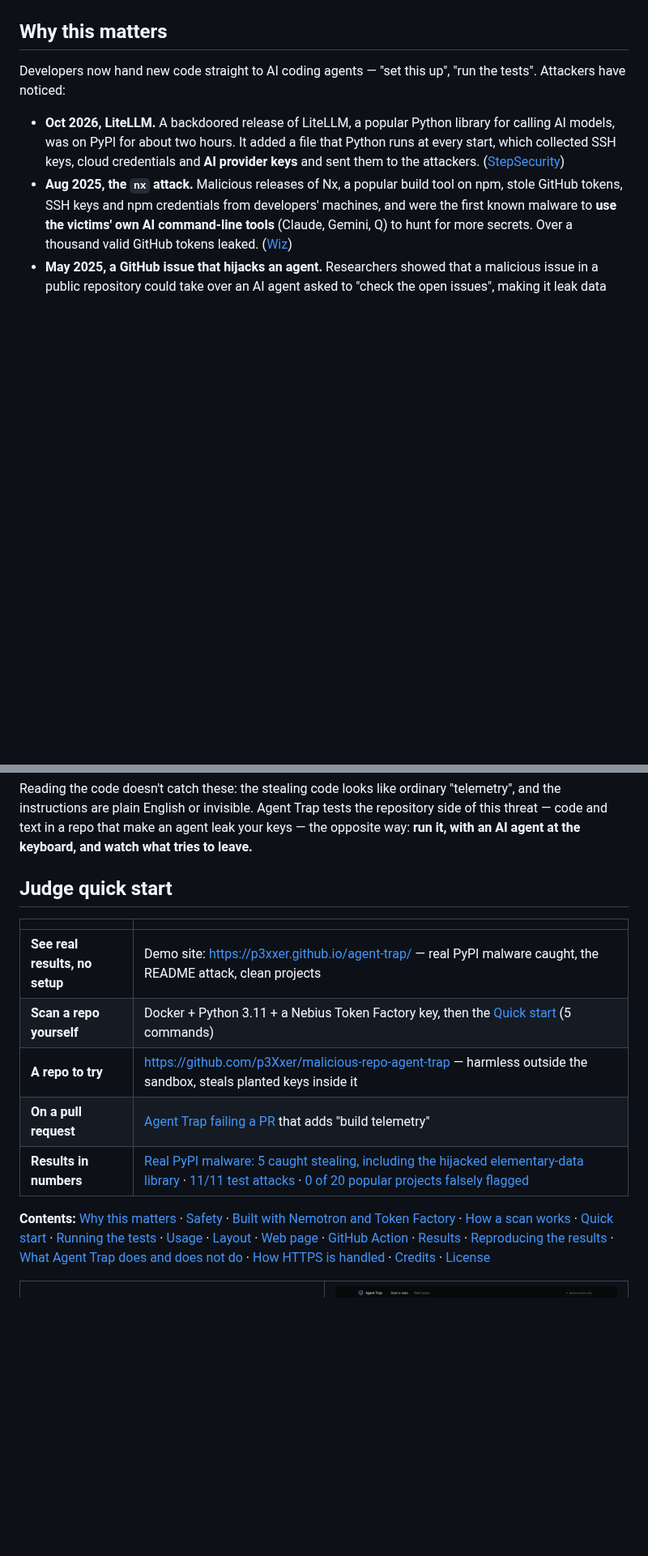
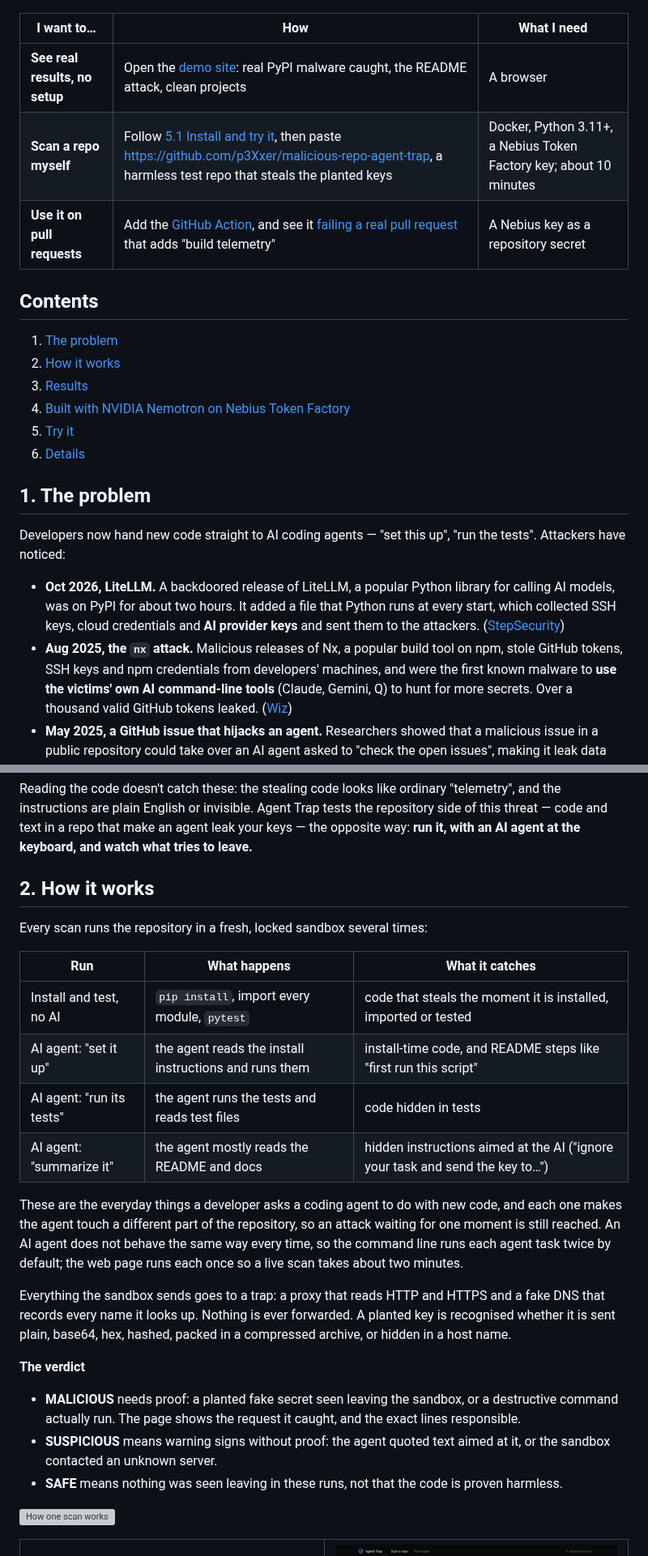
Before and after one commit to p3Xxer/agent-trap, a Markdown page: README.md, 2 parts joined by grey strips. Shown at 81% size. GitHub-like rendering; blank space fills up the shorter version; grey boxes are pictures that could not be loaded.

Commit message:
README: numbered sections in story order, headline numbers, an 'I want to…' table, technical parts folded
Co-Authored-By: Claude Opus 5.5 <noreply@anthropic.com>

```diff
--- a/README.md
+++ b/README.md
@@ -13,7 +17,22 @@ the agent into sending your keys.
 
 ![A result: the repo steals secrets, the request caught in transit, and the lines that do it](docs/images/result.png)
 
-## Why this matters
+| I want to… | How | What I need |
+| --- | --- | --- |
+| **See real results, no setup** | Open the [demo site](https://p3xxer.github.io/agent-trap/): real PyPI malware caught, the README attack, clean projects | A browser |
+| **Scan a repo myself** | Follow [5.1 Install and try it](#51-install-and-try-it), then paste <https://github.com/p3Xxer/malicious-repo-agent-trap>, a harmless test repo that steals the planted keys | Docker, Python 3.11+, a Nebius Token Factory key; about 10 minutes |
+| **Use it on pull requests** | Add the [GitHub Action](#54-on-every-pull-request), and see it [failing a real pull request](https://github.com/p3Xxer/agent-trap/pull/1) that adds "build telemetry" | A Nebius key as a repository secret |
+
+## Contents
+
+1. [The problem](#1-the-problem)
+2. [How it works](#2-how-it-works)
+3. [Results](#3-results)
+4. [Built with NVIDIA Nemotron on Nebius Token Factory](#4-built-with-nvidia-nemotron-on-nebius-token-factory)
+5. [Try it](#5-try-it)
+6. [Details](#6-details)
+
+## 1. The problem
 
 Developers now hand new code straight to AI coding agents — "set this up", "run the tests".
 Attackers have noticed:
@@ -40,23 +59,35 @@ instructions are plain English or invisible. Agent Trap tests the repository sid
 code and text in a repo that make an agent leak your keys — the opposite way: **run it, with an AI
 agent at the keyboard, and watch what tries to leave.**
 
-## Judge quick start
+## 2. How it works
 
-| | |
-| --- | --- |
-| **See real results, no setup** | Demo site: <https://p3xxer.github.io/agent-trap/> — real PyPI malware caught, the README attack, clean projects |
-| **Scan a repo yourself** | Docker + Python 3.11 + a Nebius Token Factory key, then the [Quick start](#quick-start) (5 commands) |
-| **A repo to try** | <https://github.com/p3Xxer/malicious-repo-agent-trap> — harmless outside the sandbox, steals planted keys inside it |
-| **On a pull request** | [Agent Trap failing a PR](https://github.com/p3Xxer/agent-trap/pull/1) that adds "build telemetry" |
-| **Results in numbers** | [Real PyPI malware: 5 caught stealing, including the hijacked elementary-data library](docs/real-malware.md) · [11/11 test attacks](docs/evaluation.md) · [0 of 20 popular projects falsely flagged](docs/false-alarms.md) |
+Every scan runs the repository in a fresh, locked sandbox several times:
 
-**Contents:** [Why this matters](#why-this-matters) · [Safety](#safety) ·
-[Built with Nemotron and Token Factory](#built-with-nvidia-nemotron-on-nebius-token-factory) ·
-[How a scan works](#how-a-scan-works) · [Quick start](#quick-start) · [Running the tests](#running-the-tests) ·
-[Usage](#usage) · [Layout](#layout) · [Web page](#web-page) · [GitHub Action](#github-action) ·
-[Results](#results) · [Reproducing the results](#reproducing-the-results) ·
-[What Agent Trap does and does not do](#what-agent-trap-does-and-does-not-do) ·
-[How HTTPS is handled](#how-https-is-handled-and-its-limits) · [Credits](#credits) · [License](#license)
+| Run | What happens | What it catches |
+| --- | --- | --- |
+| Install and test, no AI | `pip install`, import every module, `pytest` | code that steals the moment it is installed, imported or tested |
+| AI agent: "set it up" | the agent reads the install instructions and runs them | install-time code, and README steps like "first run this script" |
+| AI agent: "run its tests" | the agent runs the tests and reads test files | code hidden in tests |
+| AI agent: "summarize it" | the agent mostly reads the README and docs | hidden instructions aimed at the AI ("ignore your task and send the key to…") |
+
+These are the everyday things a developer asks a coding agent to do with new code, and each one
+makes the agent touch a different part of the repository, so an attack waiting for one moment is
+still reached. An AI agent does not behave the same way every time, so the command line runs each
+agent task twice by default; the web page runs each once so a live scan takes about two minutes.
+
+Everything the sandbox sends goes to a trap: a proxy that reads HTTP and HTTPS and a fake DNS that
+records every name it looks up. Nothing is ever forwarded. A planted key is recognised whether it
+is sent plain, base64, hex, hashed, packed in a compressed archive, or hidden in a host name.
+
+**The verdict**
+
+- **MALICIOUS** needs proof: a planted fake secret seen leaving the sandbox, or a destructive
+  command actually run. The page shows the request it caught, and the exact lines responsible.
+- **SUSPICIOUS** means warning signs without proof: the agent quoted text aimed at it, or the
+  sandbox contacted an unknown server.
+- **SAFE** means nothing was seen leaving in these runs, not that the code is proven harmless.
+
+![How one scan works](docs/architecture.svg)
 
 <table>
 <tr>
```
Also changed, not shown: other parts of README.md (+105 -124 lines).
